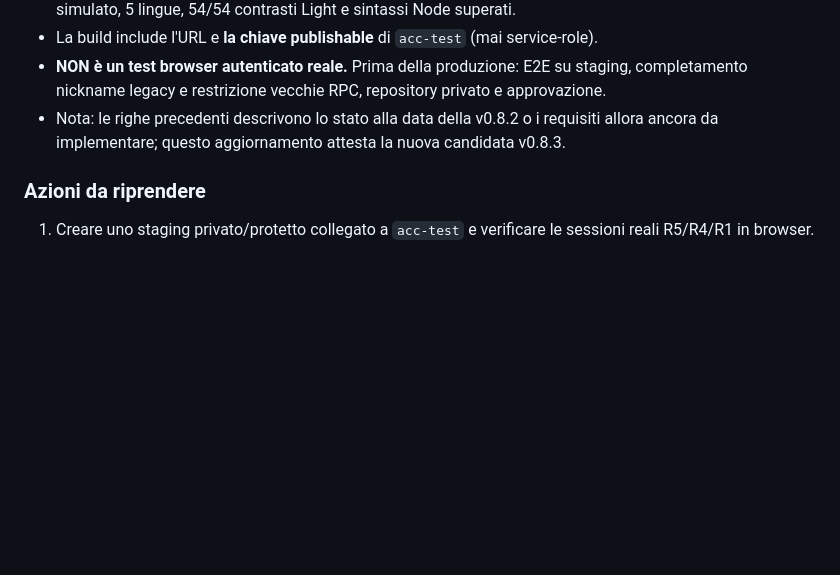
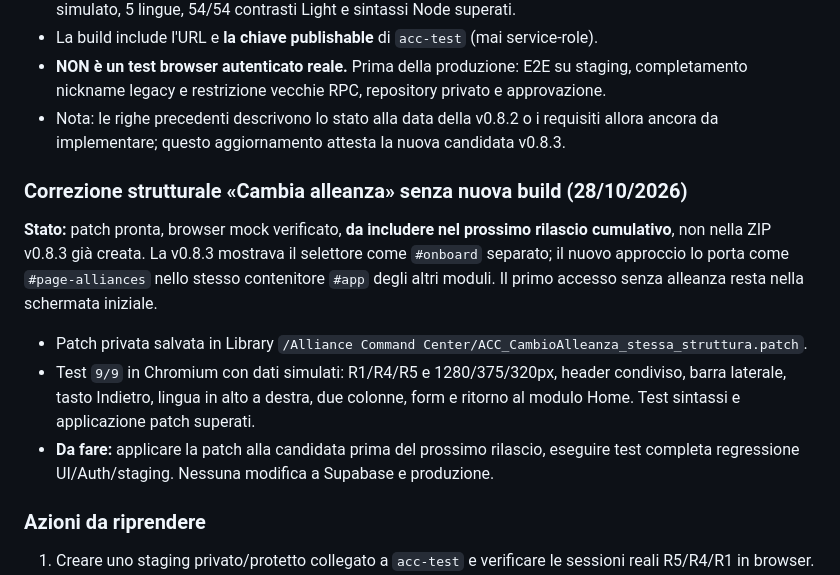
Before and after one commit to daviduzz93/alliance_command_center, a Markdown page: docs/ROADMAP_BUILD_V082.md, the part around the change. GitHub-like rendering; blank space fills up the shorter version.

Commit message:
docs: queue shared app-shell switcher fix verified by nine browser mock tests

```diff
--- a/docs/ROADMAP_BUILD_V082.md
+++ b/docs/ROADMAP_BUILD_V082.md
@@ -126,6 +126,14 @@ Migrazione Supabase **`acc_phase4_owner_only_alliance_rename`** applicata con es
 - **NON è un test browser autenticato reale.** Prima della produzione: E2E su staging, completamento nickname legacy e restrizione vecchie RPC, repository privato e approvazione.
 - Nota: le righe precedenti descrivono lo stato alla data della v0.8.2 o i requisiti allora ancora da implementare; questo aggiornamento attesta la nuova candidata v0.8.3.
 
+### Correzione strutturale «Cambia alleanza» senza nuova build (28/10/2026)
+
+**Stato:** patch pronta, browser mock verificato, **da includere nel prossimo rilascio cumulativo**, non nella ZIP v0.8.3 già creata. La v0.8.3 mostrava il selettore come `#onboard` separato; il nuovo approccio lo porta come `#page-alliances` nello stesso contenitore `#app` degli altri moduli. Il primo accesso senza alleanza resta nella schermata iniziale.
+
+- Patch privata salvata in Library `/Alliance Command Center/ACC_CambioAlleanza_stessa_struttura.patch`.
+- Test `9/9` in Chromium con dati simulati: R1/R4/R5 e 1280/375/320px, header condiviso, barra laterale, tasto Indietro, lingua in alto a destra, due colonne, form e ritorno al modulo Home. Test sintassi e applicazione patch superati.
+- **Da fare:** applicare la patch alla candidata prima del prossimo rilascio, eseguire test completa regressione UI/Auth/staging. Nessuna modifica a Supabase e produzione.
+
 ### Azioni da riprendere
 
 1. Creare uno staging privato/protetto collegato a `acc-test` e verificare le sessioni reali R5/R4/R1 in browser.
```
